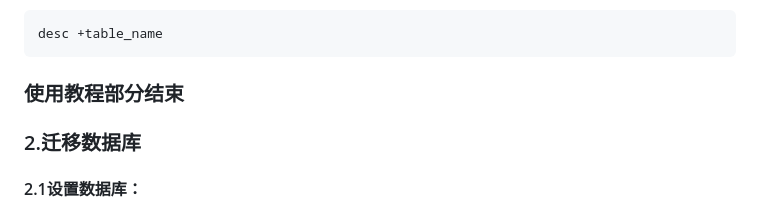
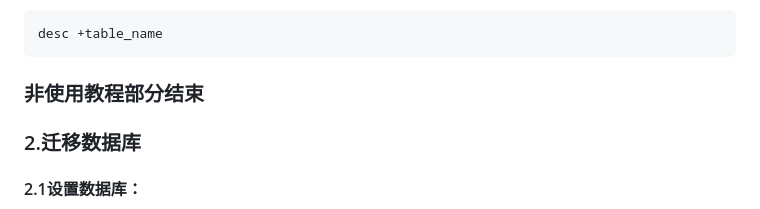
Before and after one commit to wiairden/django-, a Markdown page: README.md, the part around the change printed below. GitHub-like rendering.

````diff
--- a/README.md
+++ b/README.md
@@ -57,7 +57,7 @@ show tables;
 desc +table_name
 ```
 
-### 使用教程部分结束
+### 非使用教程部分结束
 
 ### 2.迁移数据库
 #### 2.1设置数据库：
````
Also changed, not shown: other parts of README.md (+1 -1 lines).
